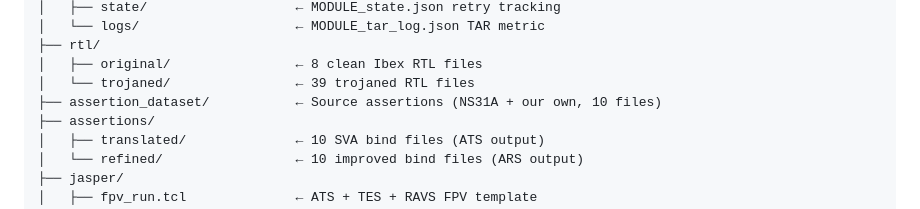
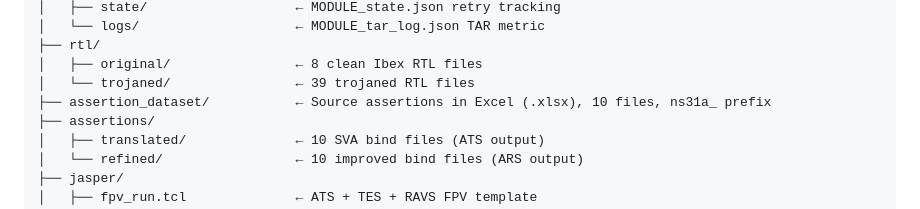
Before and after one commit to Sharjeelimtiaz27/autoassert-rv, a Markdown page: README.md, the part around the change. Drawn GitHub-style.

Commit message:
docs: update assertion_dataset to Excel files, fix naming convention

```diff
--- a/README.md
+++ b/README.md
@@ -164,7 +164,7 @@ autoassert-rv/
 ├── rtl/
 │   ├── original/                ← 8 clean Ibex RTL files
 │   └── trojaned/                ← 39 trojaned RTL files
-├── assertion_dataset/           ← Source assertions (NS31A + our own, 10 files)
+├── assertion_dataset/           ← Source assertions in Excel (.xlsx), 10 files, ns31a_ prefix
 ├── assertions/
 │   ├── translated/              ← 10 SVA bind files (ATS output)
 │   └── refined/                 ← 10 improved bind files (ARS output)
```
